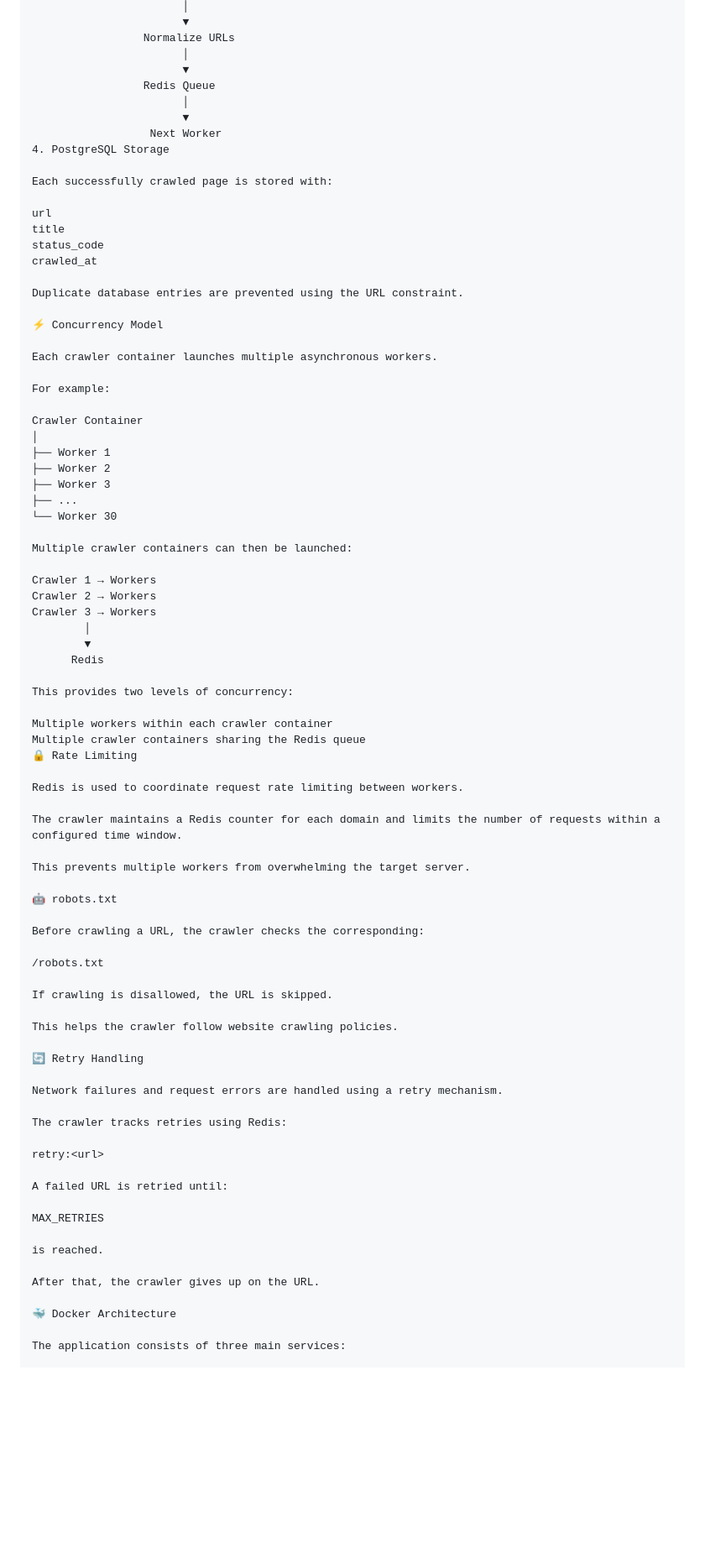
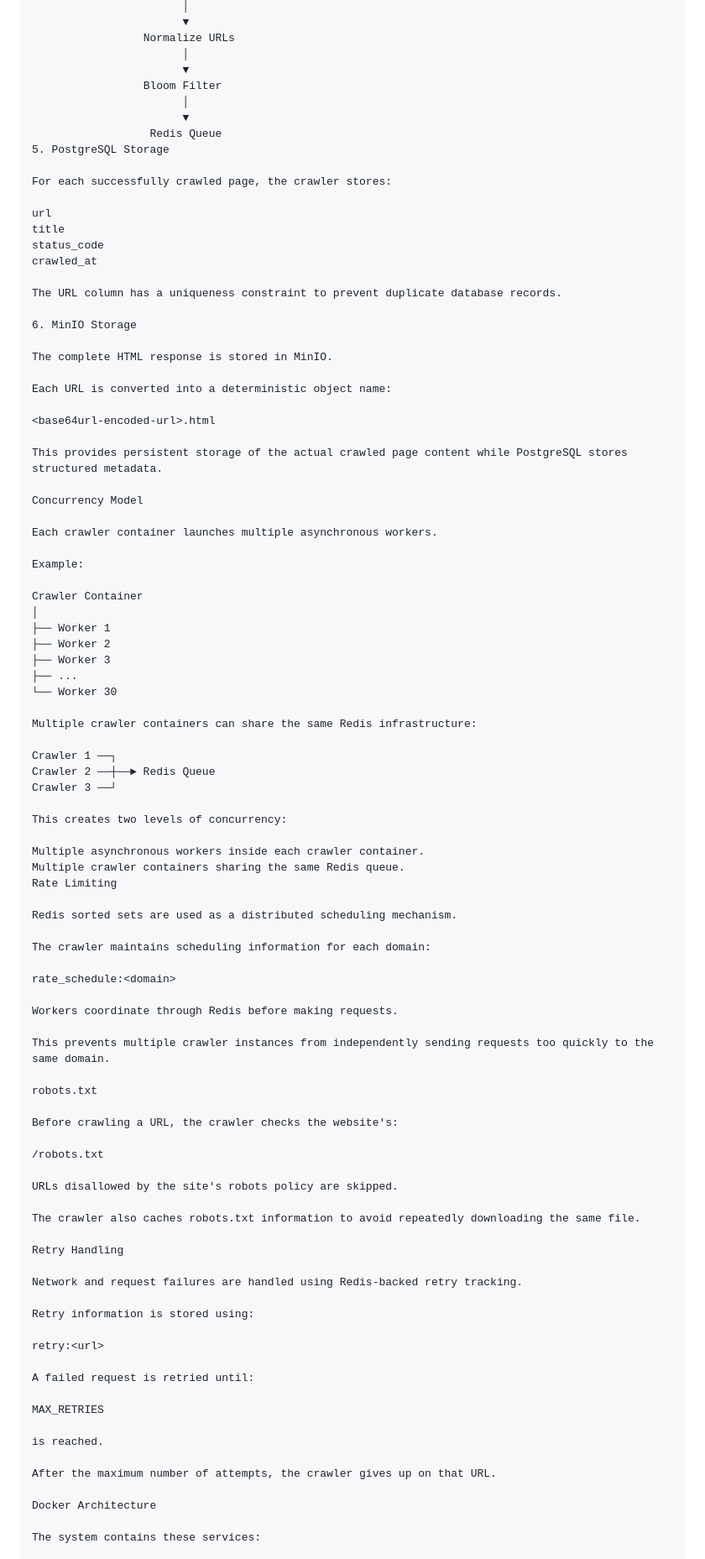
Before and after one commit to shaileshnitjsr/distributed-web-crawler, a Markdown page: README.md, the part around one of its changes. Shown at 84% size. Drawn GitHub-style; blank space fills up the shorter version.

```diff
--- a/README.md
+++ b/README.md
@@ -154,26 +183,36 @@ Parse HTML
                  Normalize URLs
                        │
                        ▼
-                 Redis Queue
+                 Bloom Filter
                        │
                        ▼
-                  Next Worker
-4. PostgreSQL Storage
+                  Redis Queue
+5. PostgreSQL Storage
 
-Each successfully crawled page is stored with:
+For each successfully crawled page, the crawler stores:
 
 url
 title
 status_code
 crawled_at
 
-Duplicate database entries are prevented using the URL constraint.
+The URL column has a uniqueness constraint to prevent duplicate database records.
 
-⚡ Concurrency Model
+6. MinIO Storage
+
+The complete HTML response is stored in MinIO.
+
+Each URL is converted into a deterministic object name:
+
+<base64url-encoded-url>.html
+
+This provides persistent storage of the actual crawled page content while PostgreSQL stores structured metadata.
+
+Concurrency Model
 
 Each crawler container launches multiple asynchronous workers.
 
-For example:
+Example:
 
 Crawler Container
 │
@@ -183,54 +222,55 @@ Crawler Container
 ├── ...
 └── Worker 30
 
-Multiple crawler containers can then be launched:
+Multiple crawler containers can share the same Redis infrastructure:
 
-Crawler 1 → Workers
-Crawler 2 → Workers
-Crawler 3 → Workers
-        │
-        ▼
-      Redis
+Crawler 1 ──┐
+Crawler 2 ──┼──► Redis Queue
+Crawler 3 ──┘
 
-This provides two levels of concurrency:
+This creates two levels of concurrency:
 
-Multiple workers within each crawler container
-Multiple crawler containers sharing the Redis queue
-🔒 Rate Limiting
+Multiple asynchronous workers inside each crawler container.
+Multiple crawler containers sharing the same Redis queue.
+Rate Limiting
 
-Redis is used to coordinate request rate limiting between workers.
+Redis sorted sets are used as a distributed scheduling mechanism.
 
-The crawler maintains a Redis counter for each domain and limits the number of requests within a configured time window.
+The crawler maintains scheduling information for each domain:
 
-This prevents multiple workers from overwhelming the target server.
+rate_schedule:<domain>
 
-🤖 robots.txt
+Workers coordinate through Redis before making requests.
 
-Before crawling a URL, the crawler checks the corresponding:
+This prevents multiple crawler instances from independently sending requests too quickly to the same domain.
+
+robots.txt
+
+Before crawling a URL, the crawler checks the website's:
 
 /robots.txt
 
-If crawling is disallowed, the URL is skipped.
+URLs disallowed by the site's robots policy are skipped.
 
-This helps the crawler follow website crawling policies.
+The crawler also caches robots.txt information to avoid repeatedly downloading the same file.
 
-🔄 Retry Handling
+Retry Handling
 
-Network failures and request errors are handled using a retry mechanism.
+Network and request failures are handled using Redis-backed retry tracking.
 
-The crawler tracks retries using Redis:
+Retry information is stored using:
 
 retry:<url>
 
-A failed URL is retried until:
+A failed request is retried until:
 
 MAX_RETRIES
 
 is reached.
 
-After that, the crawler gives up on the URL.
+After the maximum number of attempts, the crawler gives up on that URL.
 
-🐳 Docker Architecture
+Docker Architecture
 
-The application consists of three main services:
+The system contains these services:
 
```
Also changed, not shown: other parts of README.md (+209 -229 lines).
